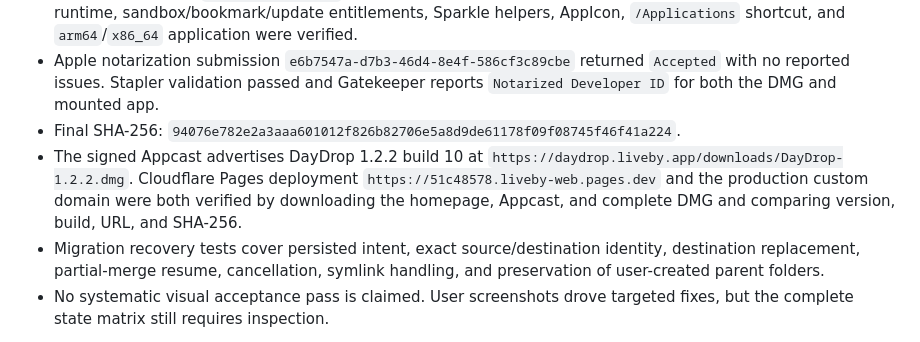
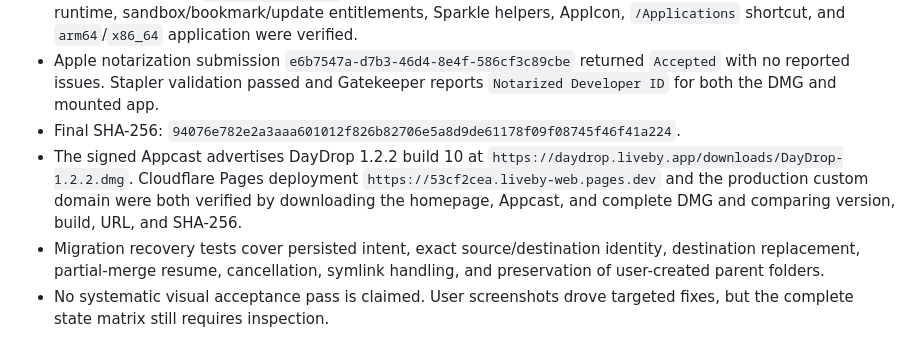
Before and after one commit to febtancot/DayDrop, a Markdown page: ACCEPTANCE.md, the part around the change. GitHub-like rendering.

```diff
--- a/ACCEPTANCE.md
+++ b/ACCEPTANCE.md
@@ -107,6 +107,6 @@ This matrix separates deterministic automated evidence from signed-app and real-
 - The current-source `DayDrop-1.2.2.dmg` was mounted successfully; its Developer ID signature, hardened runtime, sandbox/bookmark/update entitlements, Sparkle helpers, AppIcon, `/Applications` shortcut, and `arm64`/`x86_64` application were verified.
 - Apple notarization submission `e6b7547a-d7b3-46d4-8e4f-586cf3c89cbe` returned `Accepted` with no reported issues. Stapler validation passed and Gatekeeper reports `Notarized Developer ID` for both the DMG and mounted app.
 - Final SHA-256: `94076e782e2a3aaa601012f826b82706e5a8d9de61178f09f08745f46f41a224`.
-- The signed Appcast advertises DayDrop 1.2.2 build 10 at `https://daydrop.liveby.app/downloads/DayDrop-1.2.2.dmg`. Cloudflare Pages deployment `https://51c48578.liveby-web.pages.dev` and the production custom domain were both verified by downloading the homepage, Appcast, and complete DMG and comparing version, build, URL, and SHA-256.
+- The signed Appcast advertises DayDrop 1.2.2 build 10 at `https://daydrop.liveby.app/downloads/DayDrop-1.2.2.dmg`. Cloudflare Pages deployment `https://53cf2cea.liveby-web.pages.dev` and the production custom domain were both verified by downloading the homepage, Appcast, and complete DMG and comparing version, build, URL, and SHA-256.
 - Migration recovery tests cover persisted intent, exact source/destination identity, destination replacement, partial-merge resume, cancellation, symlink handling, and preservation of user-created parent folders.
 - No systematic visual acceptance pass is claimed. User screenshots drove targeted fixes, but the complete state matrix still requires inspection.
```
Also changed, not shown: README.md (+1 -1 lines).
